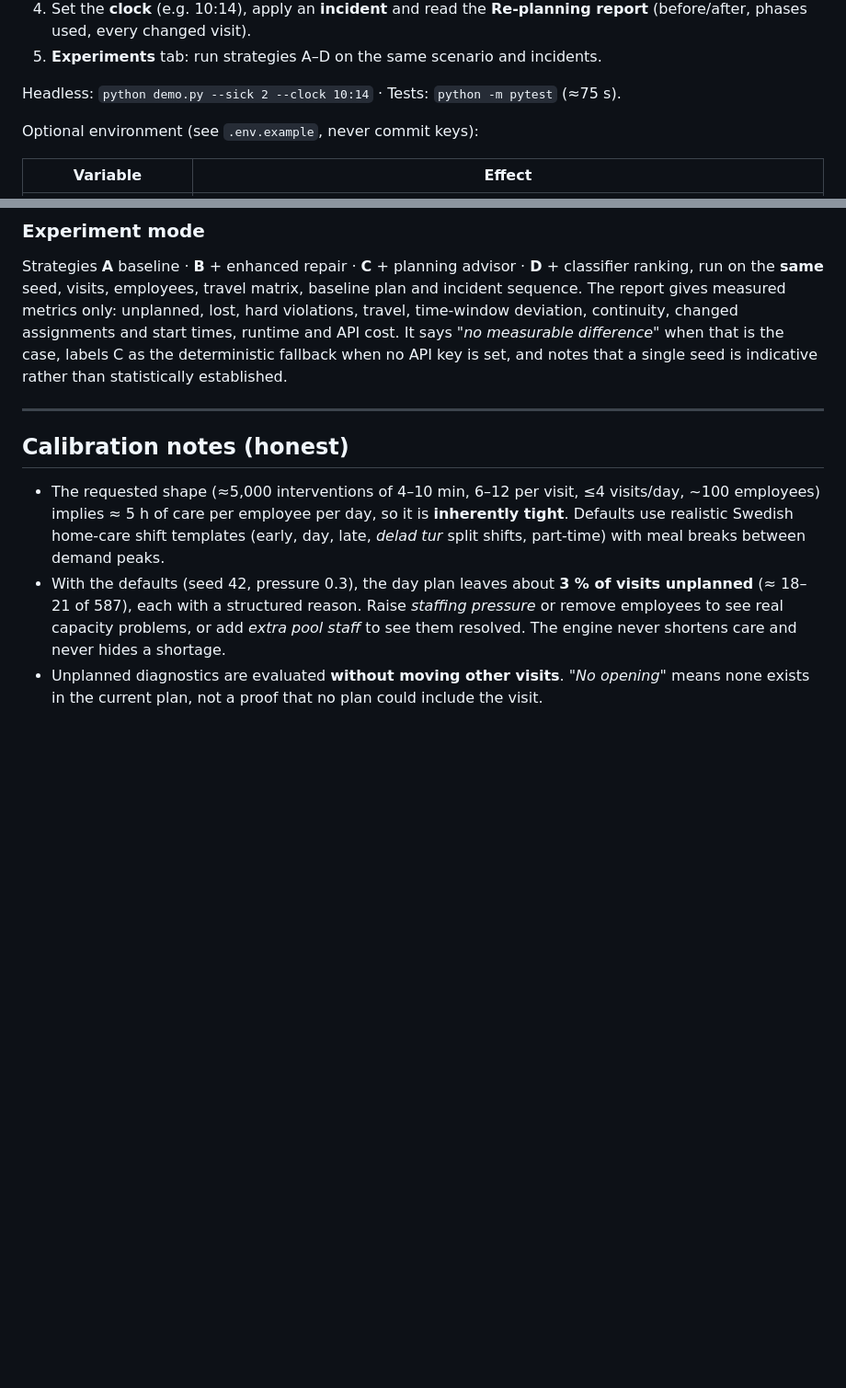
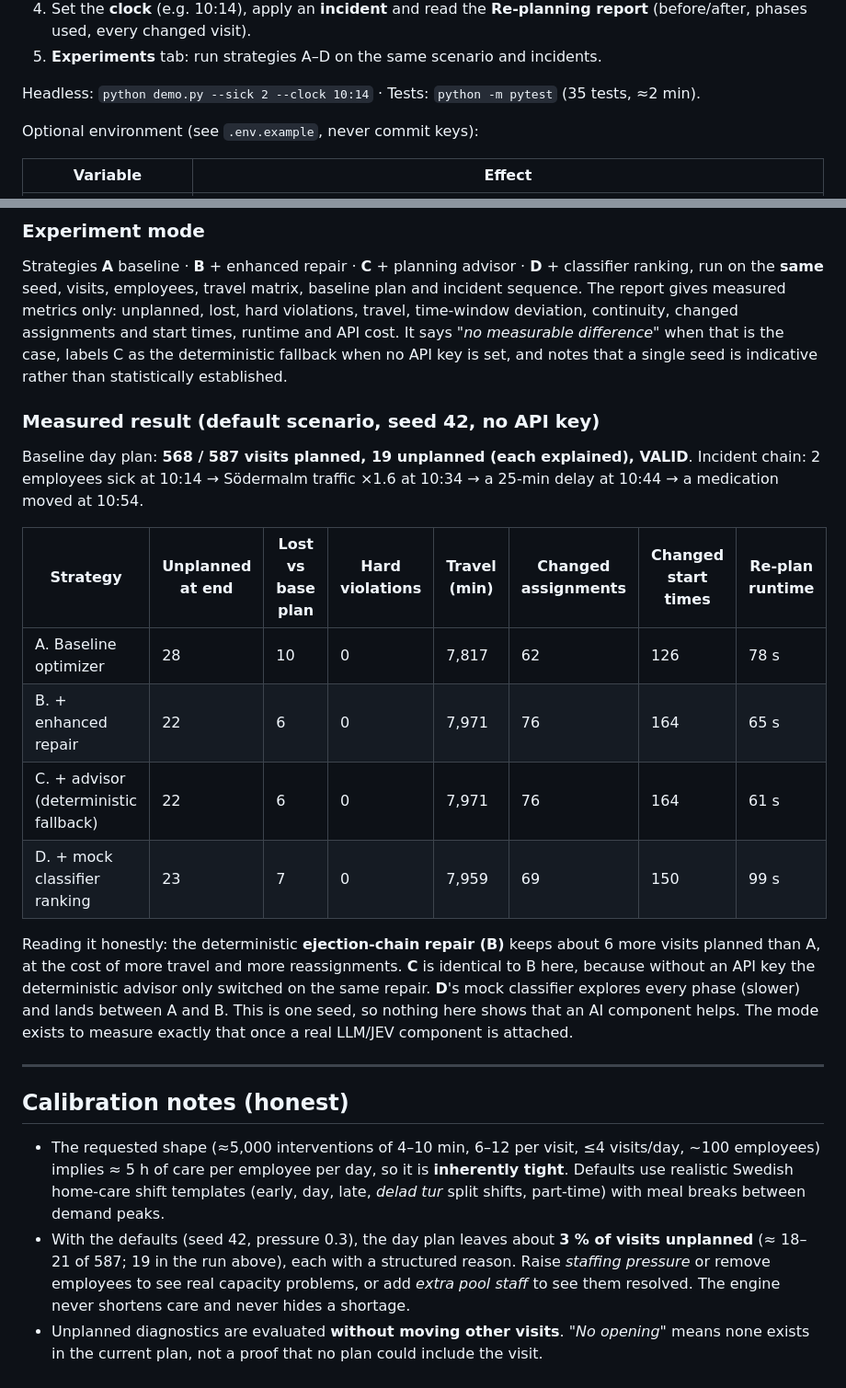
Before and after one commit to sammm998/notanacare, a Markdown page: README.md, 2 parts joined by grey strips. Shown at 92% size. Rendered like a GitHub page; blank space fills up the shorter version.

Commit message:
README: measured full-scale experiment results
Co-Authored-By: Claude Opus 5.5 <noreply@anthropic.com>
Claude-Session: https://claude.ai/code/session_01Pfh7Psjr5oS6o9gLFy8hcb

```diff
--- a/README.md
+++ b/README.md
@@ -32,7 +32,7 @@ python -m uvicorn notana_planner.api:app --port 8000    # open http://localhost:
 4. Set the **clock** (e.g. 10:14), apply an **incident** and read the **Re-planning report** (before/after, phases used, every changed visit).
 5. **Experiments** tab: run strategies A–D on the same scenario and incidents.
 
-Headless: `python demo.py --sick 2 --clock 10:14` · Tests: `python -m pytest` (≈75 s).
+Headless: `python demo.py --sick 2 --clock 10:14` · Tests: `python -m pytest` (35 tests, ≈2 min).
 
 Optional environment (see `.env.example`, never commit keys):
 
@@ -166,6 +166,25 @@ time-window deviation, continuity, changed assignments and start times, runtime
 It says *"no measurable difference"* when that is the case, labels C as the deterministic fallback when no
 API key is set, and notes that a single seed is indicative rather than statistically established.
 
+### Measured result (default scenario, seed 42, no API key)
+
+Baseline day plan: **568 / 587 visits planned, 19 unplanned (each explained), VALID**.
+Incident chain: 2 employees sick at 10:14 → Södermalm traffic ×1.6 at 10:34 → a 25-min delay at
+10:44 → a medication moved at 10:54.
+
+| Strategy | Unplanned at end | Lost vs base plan | Hard violations | Travel (min) | Changed assignments | Changed start times | Re-plan runtime |
+|---|---|---|---|---|---|---|---|
+| A. Baseline optimizer | 28 | 10 | 0 | 7,817 | 62 | 126 | 78 s |
+| B. + enhanced repair | 22 | 6 | 0 | 7,971 | 76 | 164 | 65 s |
+| C. + advisor (deterministic fallback) | 22 | 6 | 0 | 7,971 | 76 | 164 | 61 s |
+| D. + mock classifier ranking | 23 | 7 | 0 | 7,959 | 69 | 150 | 99 s |
+
+Reading it honestly: the deterministic **ejection-chain repair (B)** keeps about 6 more visits planned
+than A, at the cost of more travel and more reassignments. **C** is identical to B here, because without
+an API key the deterministic advisor only switched on the same repair. **D**'s mock classifier explores
+every phase (slower) and lands between A and B. This is one seed, so nothing here shows that an AI
+component helps. The mode exists to measure exactly that once a real LLM/JEV component is attached.
+
 ---
 
 ## Calibration notes (honest)
@@ -175,7 +194,7 @@ API key is set, and notes that a single seed is indicative rather than statistic
   realistic Swedish home-care shift templates (early, day, late, *delad tur* split shifts,
   part-time) with meal breaks between demand peaks.
 * With the defaults (seed 42, pressure 0.3), the day plan leaves about **3 % of visits unplanned**
-  (≈ 18–21 of 587), each with a structured reason. Raise *staffing pressure* or remove employees to
+  (≈ 18–21 of 587; 19 in the run above), each with a structured reason. Raise *staffing pressure* or remove employees to
   see real capacity problems, or add *extra pool staff* to see them resolved. The engine never shortens
   care and never hides a shortage.
 * Unplanned diagnostics are evaluated **without moving other visits**. *"No opening"* means none
```
